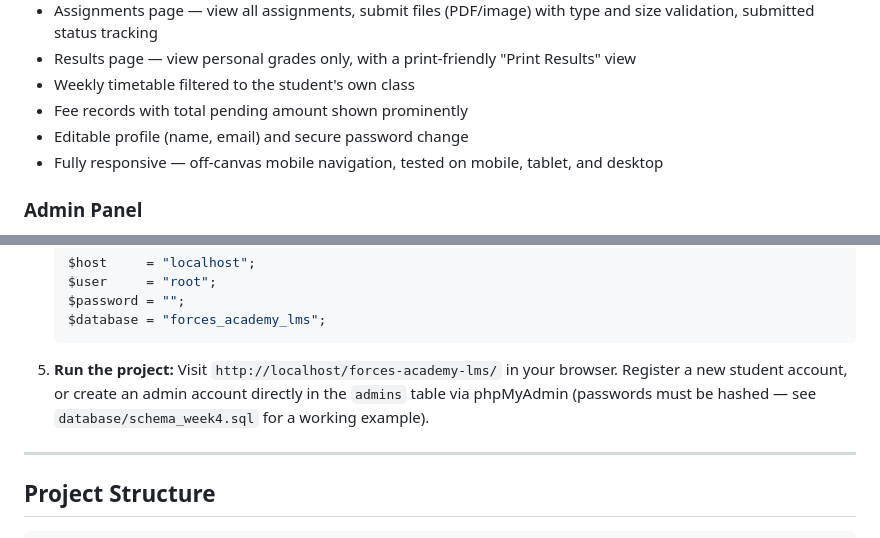
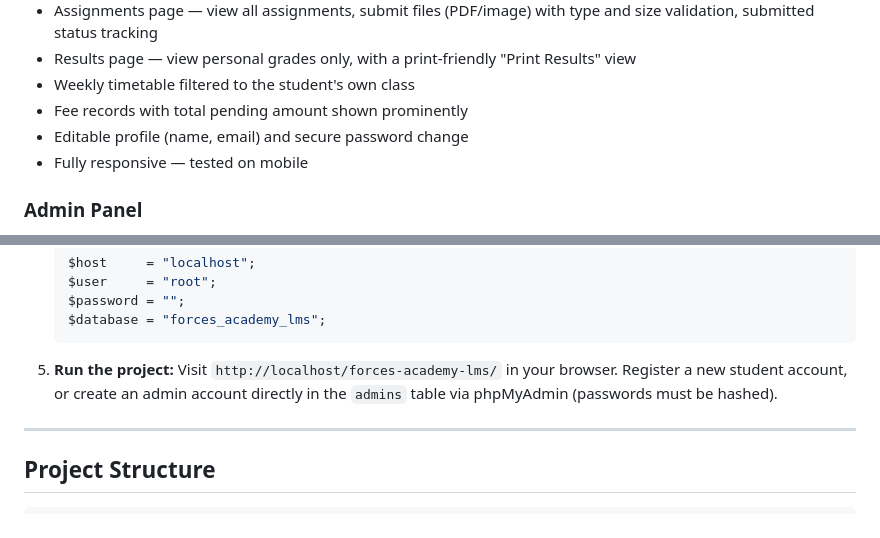
Before and after one commit to Tehseen20/forces-academy-fullstack-codesaviours-si26-tehseen, a Markdown page: README.md, 2 parts joined by grey strips. Drawn GitHub-style.

````diff
--- a/README.md
+++ b/README.md
@@ -43,7 +43,7 @@ A full-stack Learning Management System built for a military-academy-themed inst
 - Weekly timetable filtered to the student's own class
 - Fee records with total pending amount shown prominently
 - Editable profile (name, email) and secure password change
-- Fully responsive — off-canvas mobile navigation, tested on mobile, tablet, and desktop
+- Fully responsive — tested on mobile
 
 ### Admin Panel
 - Completely separate login and session system from the student portal
@@ -92,7 +92,7 @@ A full-stack Learning Management System built for a military-academy-themed inst
    ```
 
 5. **Run the project:**
-   Visit `http://localhost/forces-academy-lms/` in your browser. Register a new student account, or create an admin account directly in the `admins` table via phpMyAdmin (passwords must be hashed — see `database/schema_week4.sql` for a working example).
+   Visit `http://localhost/forces-academy-lms/` in your browser. Register a new student account, or create an admin account directly in the `admins` table via phpMyAdmin (passwords must be hashed).
 
 ---
 
````
